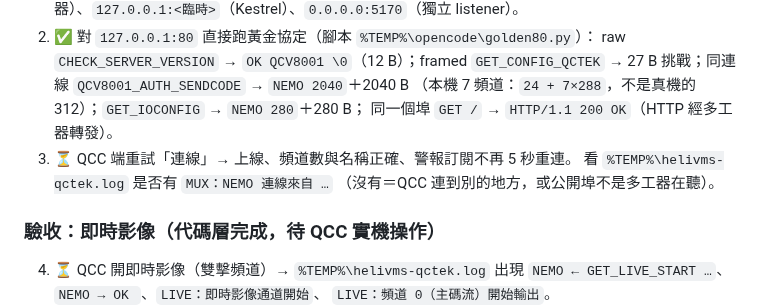
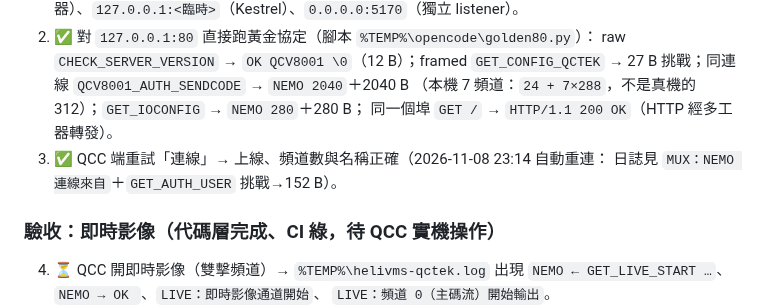
Before and after one commit to js0935/HeliVMS, a Markdown page: docs/QCTEK-QCC-CONNECT.md, the part around the change. Rendered like a GitHub page.

Commit message:
交接文件：QCC 連線驗收完成；即時影像待操作員實機確認

```diff
--- a/docs/QCTEK-QCC-CONNECT.md
+++ b/docs/QCTEK-QCC-CONNECT.md
@@ -291,11 +291,10 @@ FRAM 時戳兩欄位對調 → 2 個紅；`NemoSessionLoop` 停用交棒分支
    27 B 挑戰；同連線 `QCV8001_AUTH_SENDCODE` → `NEMO 2040`＋2040 B
    （本機 7 頻道：`24 + 7×288`，不是真機的 312）；`GET_IOCONFIG` → `NEMO 280`＋280 B；
    同一個埠 `GET /` → `HTTP/1.1 200 OK`（HTTP 經多工器轉發）。
-3. ⏳ QCC 端重試「連線」→ 上線、頻道數與名稱正確、警報訂閱不再 5 秒重連。
-   看 `%TEMP%\helivms-qctek.log` 是否有 `MUX：NEMO 連線來自 …`
-   （沒有＝QCC 連到別的地方，或公開埠不是多工器在聽）。
+3. ✅ QCC 端重試「連線」→ 上線、頻道數與名稱正確（2026-11-08 23:14 自動重連：
+   日誌見 `MUX：NEMO 連線來自`＋`GET_AUTH_USER` 挑戰→152 B）。
 
-### 驗收：即時影像（代碼層完成，待 QCC 實機操作）
+### 驗收：即時影像（代碼層完成、CI 綠，待 QCC 實機操作）
 
 4. ⏳ QCC 開即時影像（雙擊頻道）→ `%TEMP%\helivms-qctek.log` 出現
    `NEMO ← GET_LIVE_START …`、`NEMO → OK `、`LIVE：即時影像通道開始`、
```
